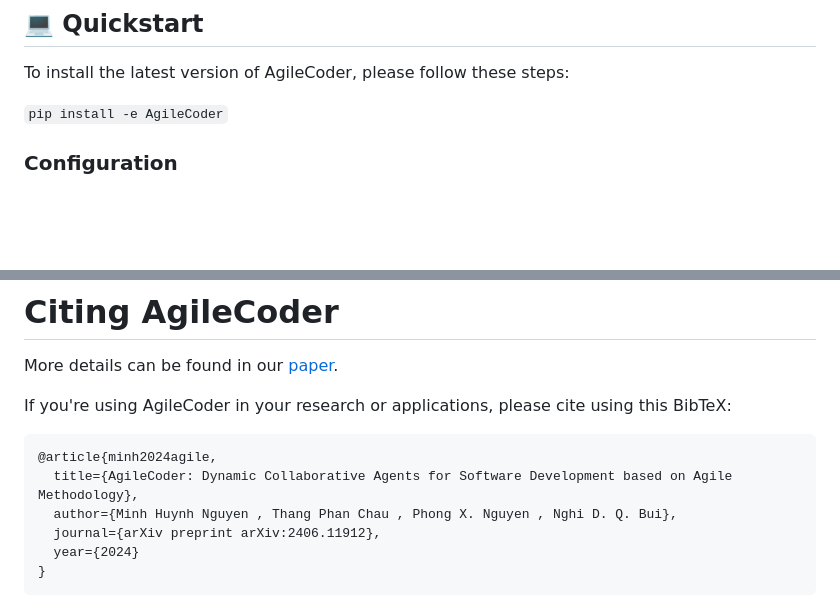
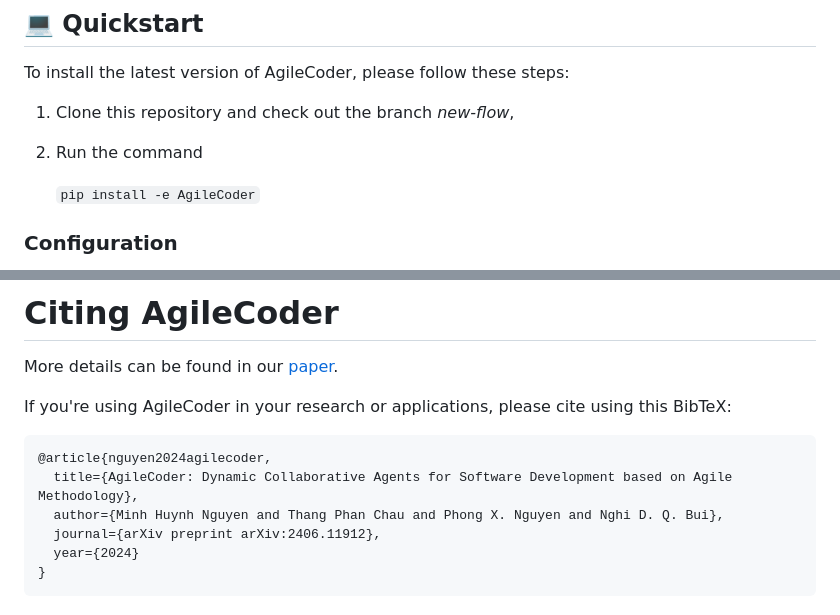
Before and after one commit to FSoft-AI4Code/AgileCoder, a Markdown page: README.md, 2 parts joined by grey strips. Drawn GitHub-style; blank space fills up the shorter version.

````diff
--- a/README.md
+++ b/README.md
@@ -49,9 +49,13 @@ Key Features of ***AgileCoder***:
 ## 💻️ Quickstart
 To install the latest version of AgileCoder, please follow these steps:
 
-``
-pip install -e AgileCoder
-``
+ 1. Clone this repository and check out the branch *new-flow*,
+ 2. Run the command
+
+    ``
+    pip install -e AgileCoder
+    ``
+
 
 
 ### Configuration
@@ -178,9 +182,9 @@ More details can be found in our [paper](https://arxiv.org/abs/2406.11912).
 
 If you're using AgileCoder in your research or applications, please cite using this BibTeX:
 ```bibtex
-@article{minh2024agile,
+@article{nguyen2024agilecoder,
   title={AgileCoder: Dynamic Collaborative Agents for Software Development based on Agile Methodology},
-  author={Minh Huynh Nguyen , Thang Phan Chau , Phong X. Nguyen , Nghi D. Q. Bui},
+  author={Minh Huynh Nguyen and Thang Phan Chau and Phong X. Nguyen and Nghi D. Q. Bui},
   journal={arXiv preprint arXiv:2406.11912},
   year={2024}
 }
````
